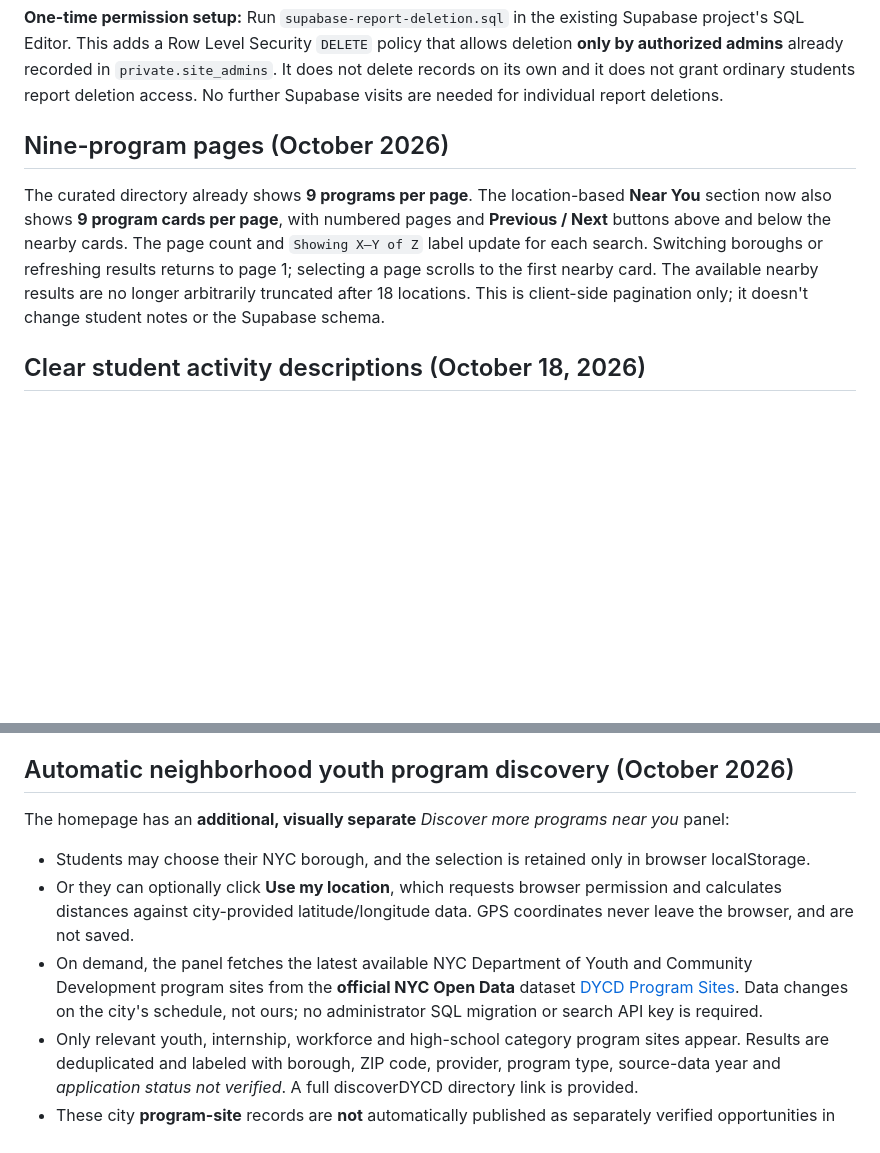
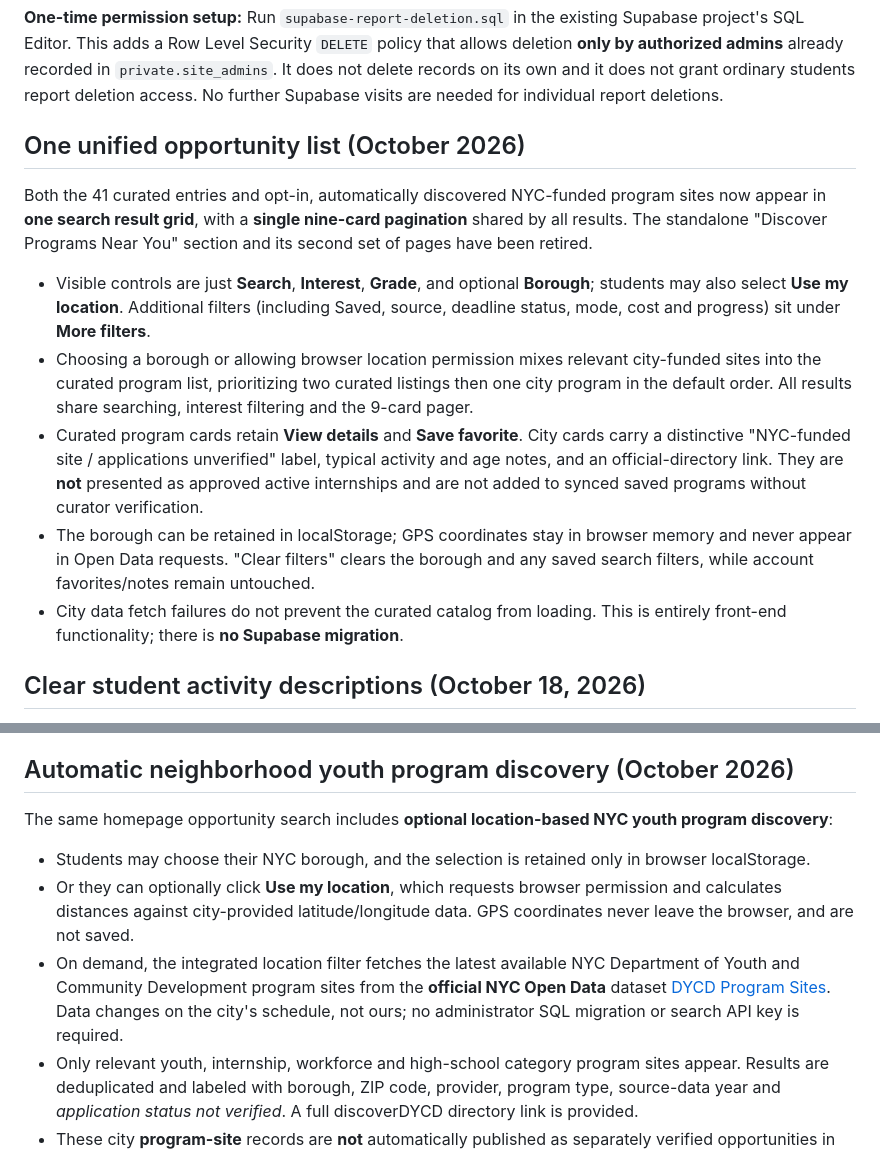
Before and after one commit to sudleedy/student-opportunities-nyc, a Markdown page: README.md, 2 parts joined by grey strips. Rendered like a GitHub page; blank space fills up the shorter version.

Commit message:
Document simpler four-control search and unified nine-card local program pagination

```diff
--- a/README.md
+++ b/README.md
@@ -77,9 +77,15 @@ In **Admin Dashboard → Student Reports**, each report has a **Delete report**
 
 **One-time permission setup:** Run `supabase-report-deletion.sql` in the existing Supabase project's SQL Editor. This adds a Row Level Security `DELETE` policy that allows deletion **only by authorized admins** already recorded in `private.site_admins`. It does not delete records on its own and it does not grant ordinary students report deletion access. No further Supabase visits are needed for individual report deletions.
 
-## Nine-program pages (October 2026)
+## One unified opportunity list (October 2026)
 
-The curated directory already shows **9 programs per page**. The location-based **Near You** section now also shows **9 program cards per page**, with numbered pages and **Previous / Next** buttons above and below the nearby cards. The page count and `Showing X–Y of Z` label update for each search. Switching boroughs or refreshing results returns to page 1; selecting a page scrolls to the first nearby card. The available nearby results are no longer arbitrarily truncated after 18 locations. This is client-side pagination only; it doesn't change student notes or the Supabase schema.
+Both the 41 curated entries and opt-in, automatically discovered NYC-funded program sites now appear in **one search result grid**, with a **single nine-card pagination** shared by all results. The standalone "Discover Programs Near You" section and its second set of pages have been retired.
+
+- Visible controls are just **Search**, **Interest**, **Grade**, and optional **Borough**; students may also select **Use my location**. Additional filters (including Saved, source, deadline status, mode, cost and progress) sit under **More filters**.
+- Choosing a borough or allowing browser location permission mixes relevant city-funded sites into the curated program list, prioritizing two curated listings then one city program in the default order. All results share searching, interest filtering and the 9-card pager.
+- Curated program cards retain **View details** and **Save favorite**. City cards carry a distinctive "NYC-funded site / applications unverified" label, typical activity and age notes, and an official-directory link. They are **not** presented as approved active internships and are not added to synced saved programs without curator verification.
+- The borough can be retained in localStorage; GPS coordinates stay in browser memory and never appear in Open Data requests. "Clear filters" clears the borough and any saved search filters, while account favorites/notes remain untouched.
+- City data fetch failures do not prevent the curated catalog from loading. This is entirely front-end functionality; there is **no Supabase migration**.
 
 ## Clear student activity descriptions (October 18, 2026)
 
@@ -91,11 +97,11 @@ The curated directory already shows **9 programs per page**. The location-based
 
 ## Automatic neighborhood youth program discovery (October 2026)
 
-The homepage has an **additional, visually separate** *Discover more programs near you* panel:
+The same homepage opportunity search includes **optional location-based NYC youth program discovery**:
 
 - Students may choose their NYC borough, and the selection is retained only in browser localStorage.
 - Or they can optionally click **Use my location**, which requests browser permission and calculates distances against city-provided latitude/longitude data. GPS coordinates never leave the browser, and are not saved.
-- On demand, the panel fetches the latest available NYC Department of Youth and Community Development program sites from the **official NYC Open Data** dataset [DYCD Program Sites](https://data.cityofnewyork.us/Social-Services/DYCD-Program-Sites/ebkm-iyma). Data changes on the city's schedule, not ours; no administrator SQL migration or search API key is required.
+- On demand, the integrated location filter fetches the latest available NYC Department of Youth and Community Development program sites from the **official NYC Open Data** dataset [DYCD Program Sites](https://data.cityofnewyork.us/Social-Services/DYCD-Program-Sites/ebkm-iyma). Data changes on the city's schedule, not ours; no administrator SQL migration or search API key is required.
 - Only relevant youth, internship, workforce and high-school category program sites appear. Results are deduplicated and labeled with borough, ZIP code, provider, program type, source-data year and *application status not verified*. A full discoverDYCD directory link is provided.
 - These city **program-site** records are **not** automatically published as separately verified opportunities in the 41-entry curated catalog. Application deadlines, registration and eligibility are not inferred. Any official-data availability failure shows a link to discoverDYCD instead of fabricated results.
 - This automatic expansion currently works for **NYC only**, not all of the United States; additional regions would need vetted local public data sources.
```
